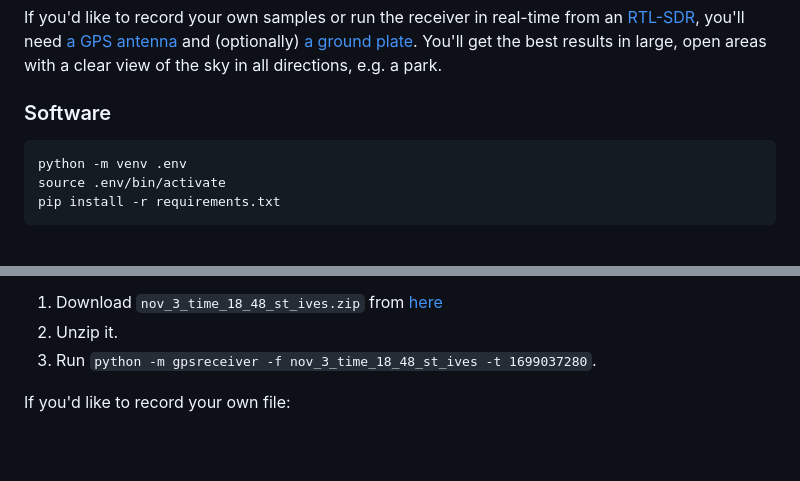
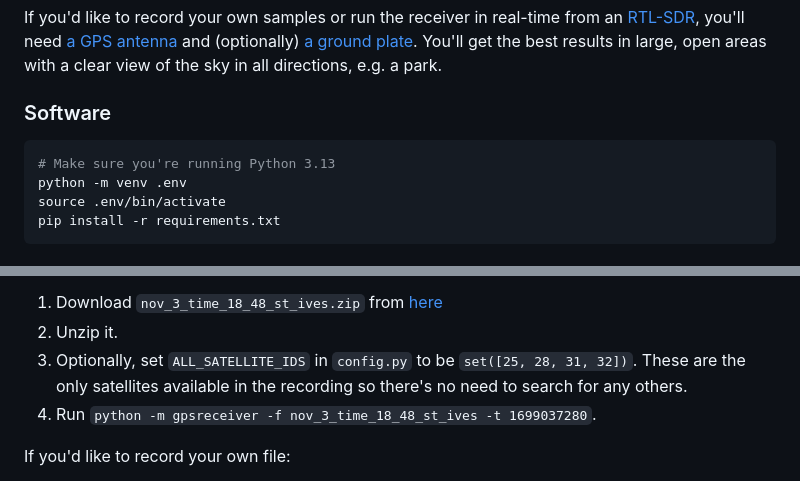
Before and after one commit to chrisdoble/gps-receiver, a Markdown page: README.md, 2 parts joined by grey strips. GitHub-like rendering; blank space fills up the shorter version.

Commit message:
Update README to mention required Python version

````diff
--- a/README.md
+++ b/README.md
@@ -37,6 +37,7 @@ If you'd like to record your own samples or run the receiver in real-time from a
 ### Software
 
 ```bash
+# Make sure you're running Python 3.13
 python -m venv .env
 source .env/bin/activate
 pip install -r requirements.txt
@@ -66,7 +67,8 @@ Phillip Tennen made such a file available as part of his [Gypsum](https://github
 
 1. Download `nov_3_time_18_48_st_ives.zip` from [here](https://github.com/codyd51/gypsum/releases/tag/1.0)
 2. Unzip it.
-3. Run `python -m gpsreceiver -f nov_3_time_18_48_st_ives -t 1699037280`.
+3. Optionally, set `ALL_SATELLITE_IDS` in `config.py` to be `set([25, 28, 31, 32])`. These are the only satellites available in the recording so there's no need to search for any others.
+4. Run `python -m gpsreceiver -f nov_3_time_18_48_st_ives -t 1699037280`.
 
 If you'd like to record your own file:
 
````
